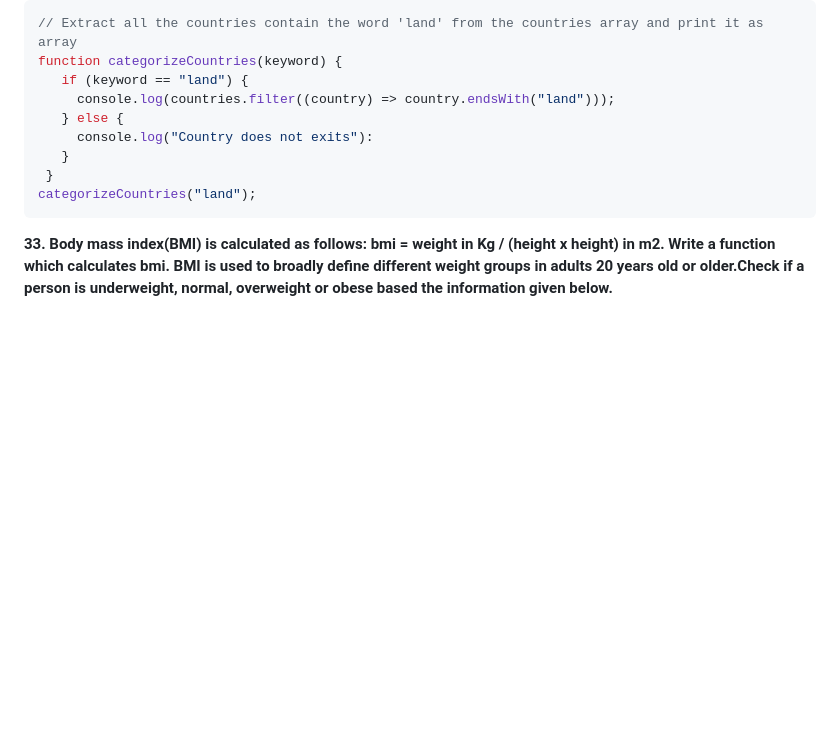
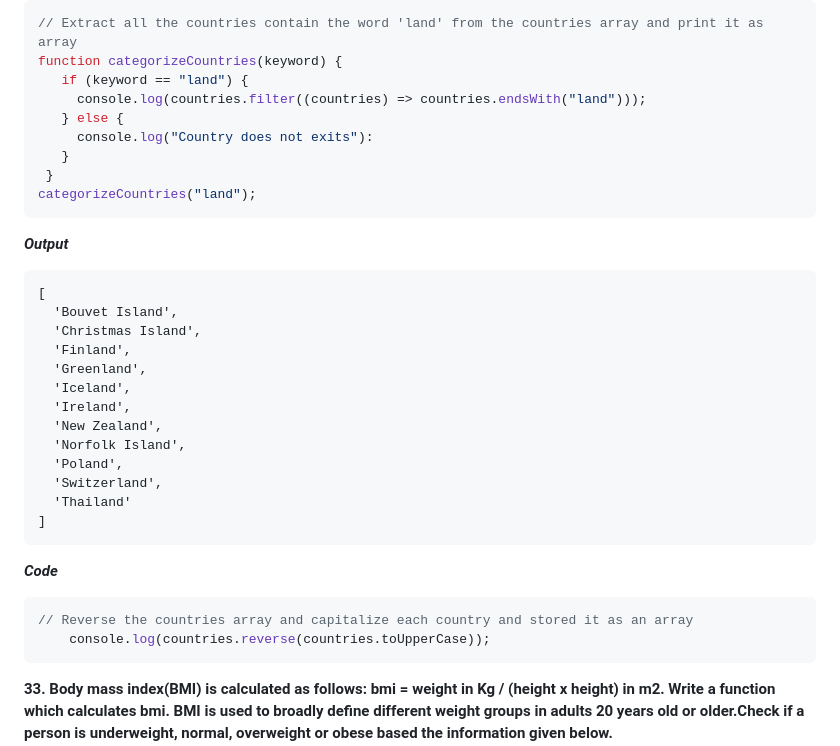
Before and after one commit to anupam-k/35-Questions-based-on-Array, a Markdown page: 25 JS Array Questions.md, the part around the change. GitHub-like rendering; blank space fills up the shorter version.

````diff
--- a/25 JS Array Questions.md
+++ b/25 JS Array Questions.md
@@ -761,13 +761,37 @@ _**Code**_
 // Extract all the countries contain the word 'land' from the countries array and print it as array
 function categorizeCountries(keyword) {
    if (keyword == "land") {
-     console.log(countries.filter((country) => country.endsWith("land")));
+     console.log(countries.filter((countries) => countries.endsWith("land")));
    } else {
      console.log("Country does not exits"):
    }
  }
 categorizeCountries("land");
 ```
+
+_**Output**_
+```
+[
+  'Bouvet Island',
+  'Christmas Island',
+  'Finland',
+  'Greenland',
+  'Iceland',
+  'Ireland',
+  'New Zealand',
+  'Norfolk Island',
+  'Poland',
+  'Switzerland',
+  'Thailand'
+]
+```
+
+_**Code**_
+```javascript
+// Reverse the countries array and capitalize each country and stored it as an array
+    console.log(countries.reverse(countries.toUpperCase));
+```
+
 
 <b>33. Body mass index(BMI) is calculated as follows: bmi = weight in Kg / (height x height) in m2. Write a function which calculates bmi. BMI is used to broadly define different weight groups in adults 20 years old or older.Check if a person is underweight, normal, overweight or obese based the information given below.</b><br>
     <b>- The same groups apply to both men and women.</b><br>
````
